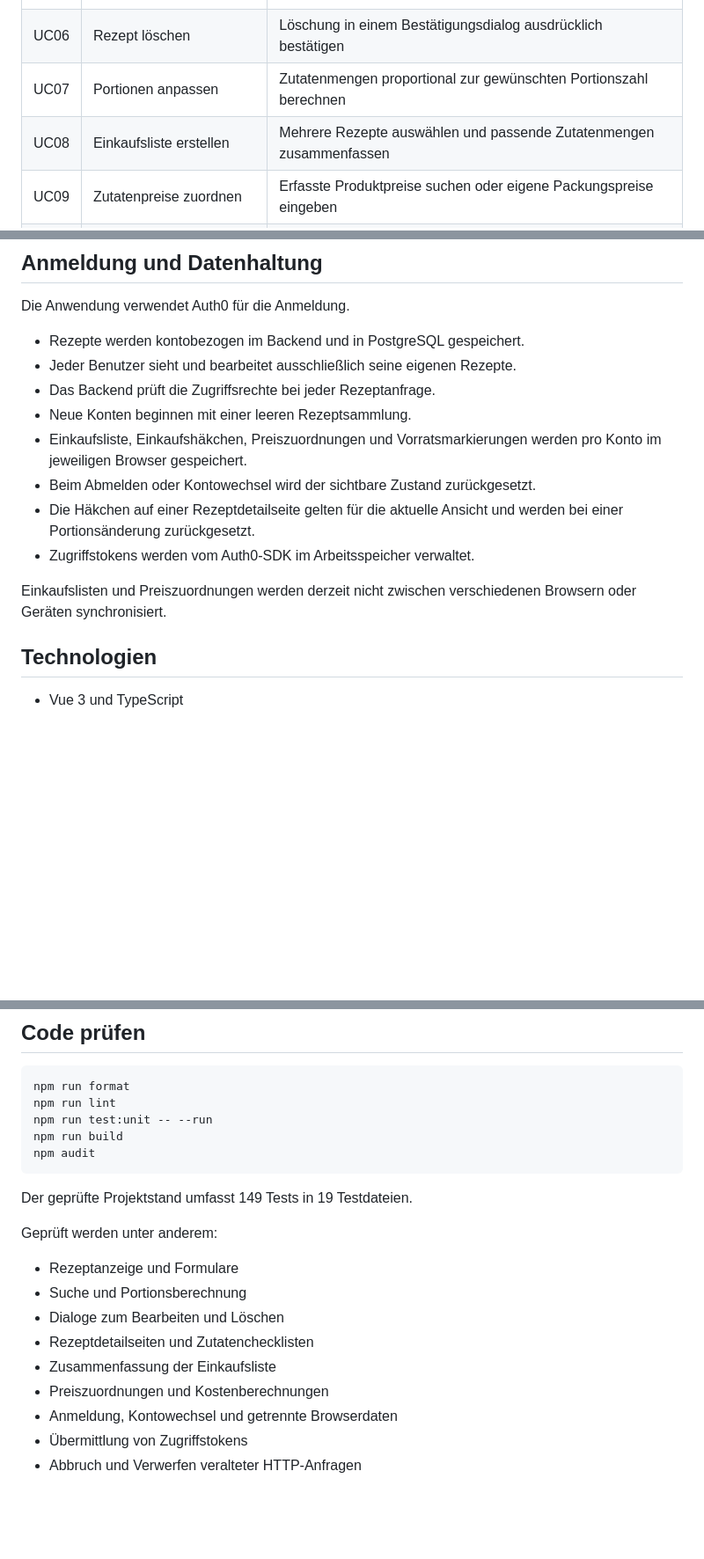
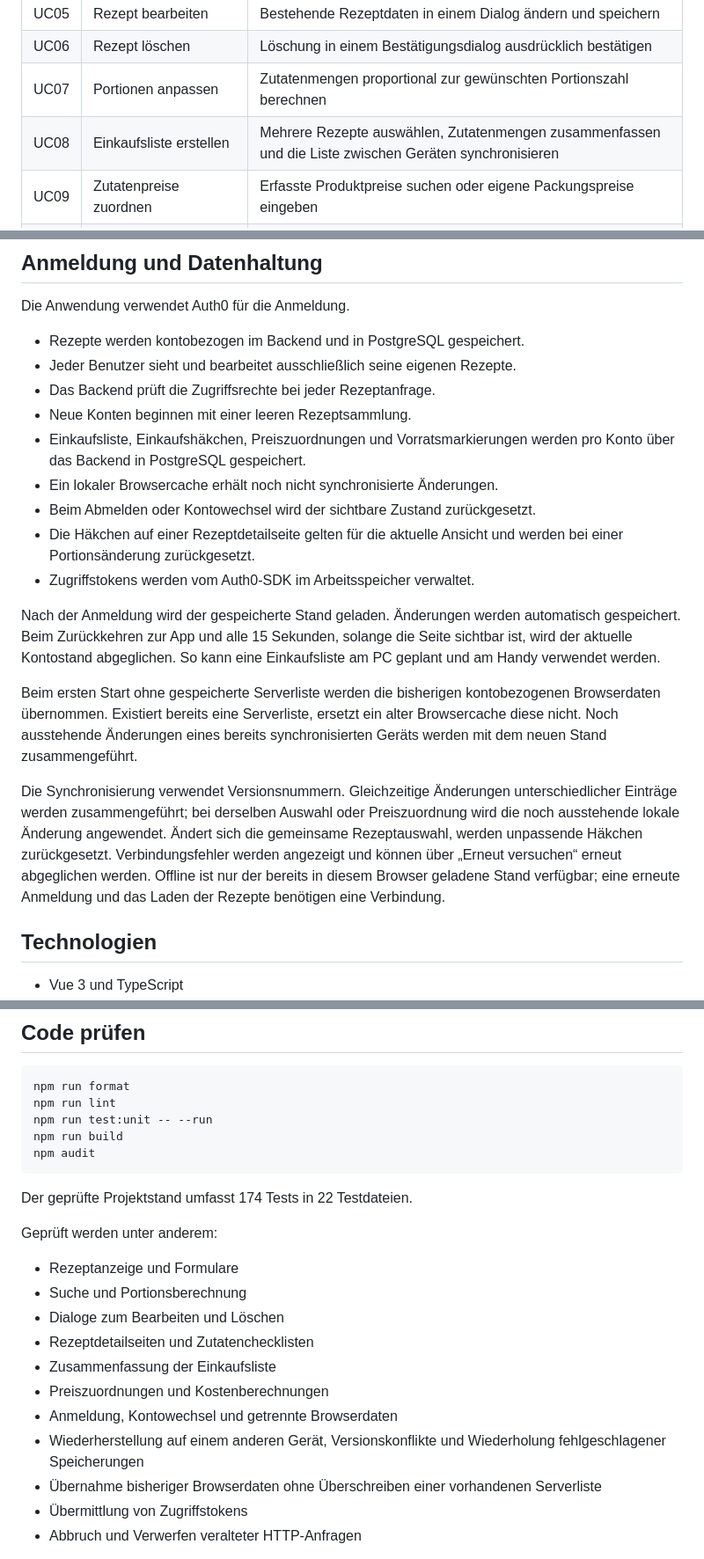
Before and after one commit to vasilios-k/rezeptmanager-frontend, a Markdown page: README.md, 3 parts joined by grey strips. Shown at 88% size. Rendered like a GitHub page; blank space fills up the shorter version.

````diff
--- a/README.md
+++ b/README.md
@@ -26,7 +36,7 @@ Produktpreise schätzen.
 | UC05 | Rezept bearbeiten | Bestehende Rezeptdaten in einem Dialog ändern und speichern |
 | UC06 | Rezept löschen | Löschung in einem Bestätigungsdialog ausdrücklich bestätigen |
 | UC07 | Portionen anpassen | Zutatenmengen proportional zur gewünschten Portionszahl berechnen |
-| UC08 | Einkaufsliste erstellen | Mehrere Rezepte auswählen und passende Zutatenmengen zusammenfassen |
+| UC08 | Einkaufsliste erstellen | Mehrere Rezepte auswählen, Zutatenmengen zusammenfassen und die Liste zwischen Geräten synchronisieren |
 | UC09 | Zutatenpreise zuordnen | Erfasste Produktpreise suchen oder eigene Packungspreise eingeben |
 | UC10 | Kosten schätzen | Verbrauchskosten, Kosten pro Portion und benötigte Einkaufspackungen berechnen |
 
@@ -42,14 +52,31 @@ Die Anwendung verwendet Auth0 für die Anmeldung.
 - Das Backend prüft die Zugriffsrechte bei jeder Rezeptanfrage.
 - Neue Konten beginnen mit einer leeren Rezeptsammlung.
 - Einkaufsliste, Einkaufshäkchen, Preiszuordnungen und Vorratsmarkierungen
-  werden pro Konto im jeweiligen Browser gespeichert.
+  werden pro Konto über das Backend in PostgreSQL gespeichert.
+- Ein lokaler Browsercache erhält noch nicht synchronisierte Änderungen.
 - Beim Abmelden oder Kontowechsel wird der sichtbare Zustand zurückgesetzt.
 - Die Häkchen auf einer Rezeptdetailseite gelten für die aktuelle Ansicht
   und werden bei einer Portionsänderung zurückgesetzt.
 - Zugriffstokens werden vom Auth0-SDK im Arbeitsspeicher verwaltet.
 
-Einkaufslisten und Preiszuordnungen werden derzeit nicht zwischen
-verschiedenen Browsern oder Geräten synchronisiert.
+Nach der Anmeldung wird der gespeicherte Stand geladen. Änderungen werden
+automatisch gespeichert. Beim Zurückkehren zur App und alle 15 Sekunden,
+solange die Seite sichtbar ist, wird der aktuelle Kontostand abgeglichen.
+So kann eine Einkaufsliste am PC geplant und am Handy verwendet werden.
+
+Beim ersten Start ohne gespeicherte Serverliste werden die bisherigen
+kontobezogenen Browserdaten übernommen. Existiert bereits eine Serverliste,
+ersetzt ein alter Browsercache diese nicht. Noch ausstehende Änderungen
+eines bereits synchronisierten Geräts werden mit dem neuen Stand zusammengeführt.
+
+Die Synchronisierung verwendet Versionsnummern. Gleichzeitige Änderungen
+unterschiedlicher Einträge werden zusammengeführt; bei derselben Auswahl
+oder Preiszuordnung wird die noch ausstehende lokale Änderung angewendet.
+Ändert sich die gemeinsame Rezeptauswahl, werden unpassende Häkchen zurückgesetzt.
+Verbindungsfehler werden angezeigt und können über „Erneut versuchen“ erneut
+abgeglichen werden. Offline ist nur der bereits in diesem Browser geladene
+Stand verfügbar; eine erneute Anmeldung und das Laden der Rezepte benötigen
+eine Verbindung.
 
 ## Technologien
 
@@ -138,7 +165,7 @@ npm run build
 npm audit
 ```
 
-Der geprüfte Projektstand umfasst 149 Tests in 19 Testdateien.
+Der geprüfte Projektstand umfasst 174 Tests in 22 Testdateien.
 
 Geprüft werden unter anderem:
 
@@ -149,6 +176,8 @@ Geprüft werden unter anderem:
 - Zusammenfassung der Einkaufsliste
 - Preiszuordnungen und Kostenberechnungen
 - Anmeldung, Kontowechsel und getrennte Browserdaten
+- Wiederherstellung auf einem anderen Gerät, Versionskonflikte und Wiederholung fehlgeschlagener Speicherungen
+- Übernahme bisheriger Browserdaten ohne Überschreiben einer vorhandenen Serverliste
 - Übermittlung von Zugriffstokens
 - Abbruch und Verwerfen veralteter HTTP-Anfragen
 
````
Also changed, not shown: other parts of README.md (+11 -1 lines), docs/screenshots/einkaufsliste.jpg (added), docs/screenshots/rezept-detail.jpg (added), 15 other files.
